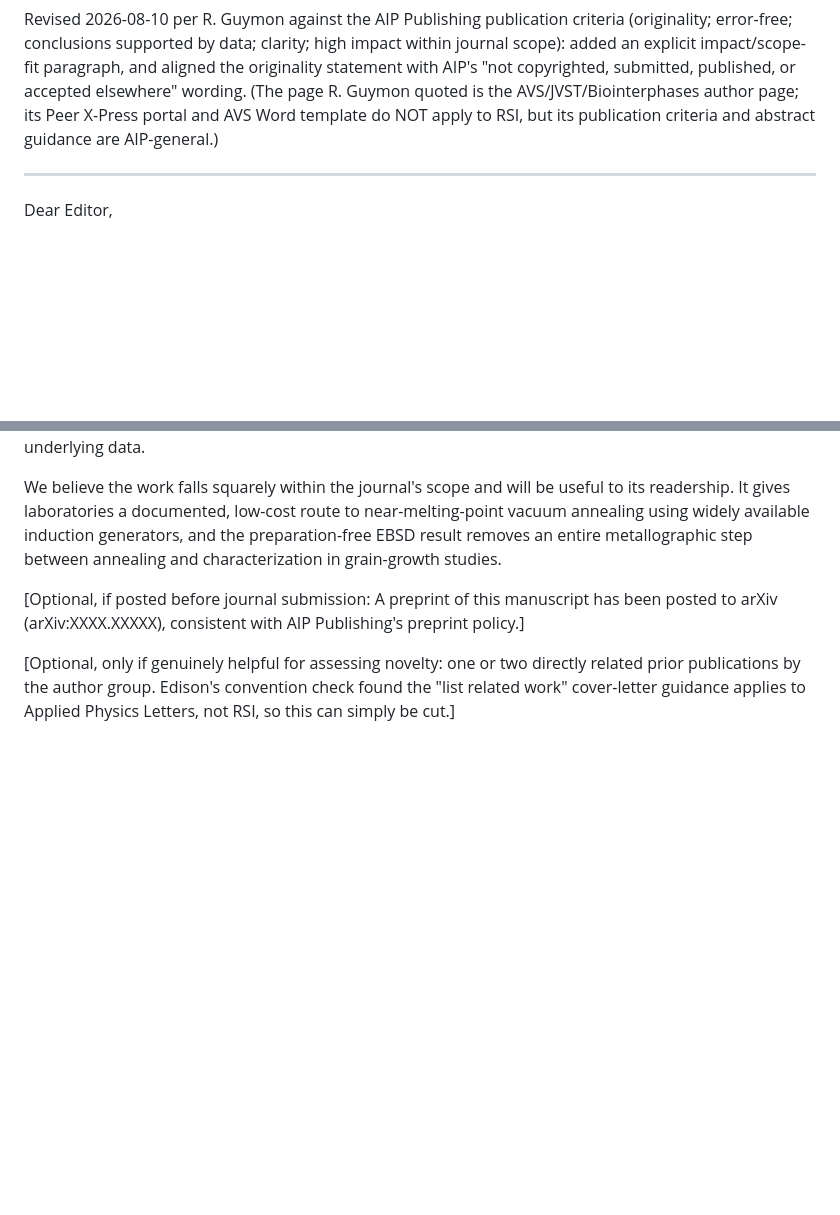
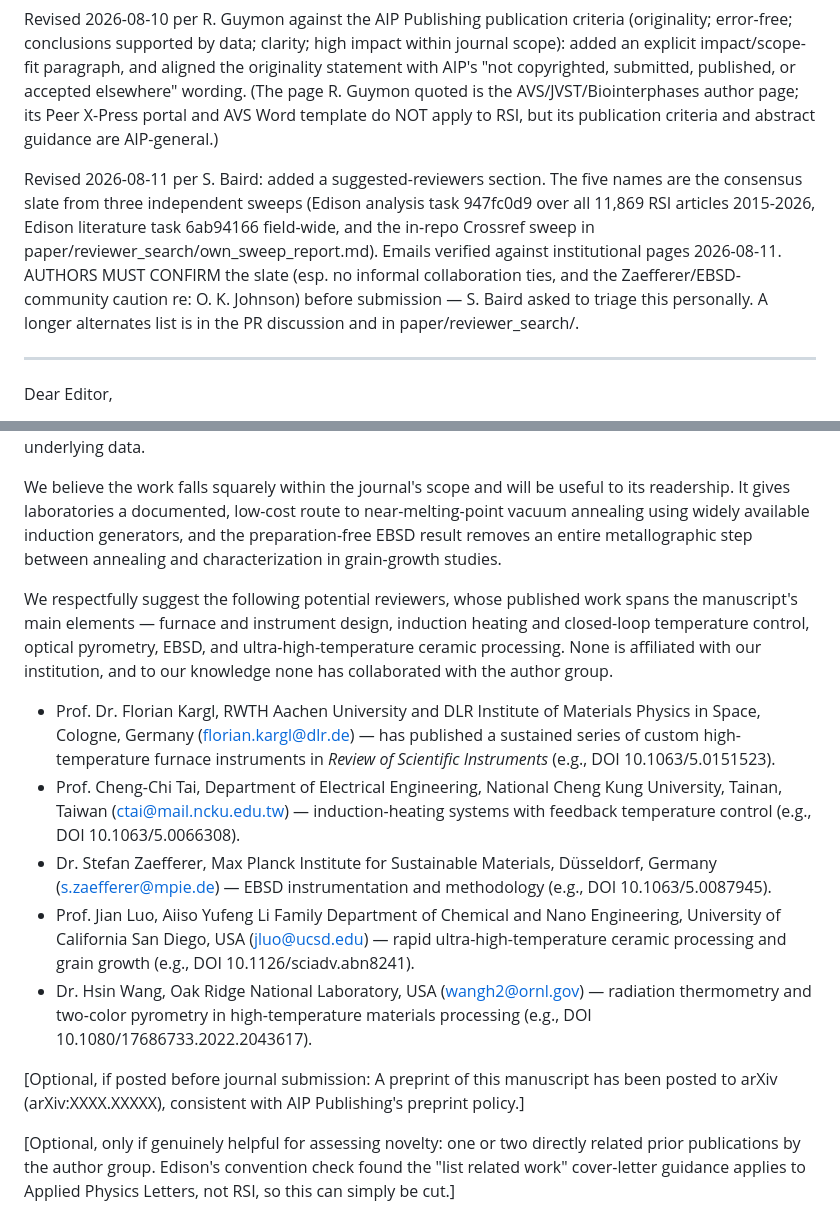
Before and after one commit to vertical-cloud-lab/custom-induction-furnace, a Markdown page: paper/cover_letter_draft.md, 2 parts joined by grey strips. GitHub-like rendering; blank space fills up the shorter version.

```diff
--- a/paper/cover_letter_draft.md
+++ b/paper/cover_letter_draft.md
@@ -18,6 +18,17 @@ page R. Guymon quoted is the AVS/JVST/Biointerphases author page; its
 Peer X-Press portal and AVS Word template do NOT apply to RSI, but its
 publication criteria and abstract guidance are AIP-general.)
 
+Revised 2026-08-11 per S. Baird: added a suggested-reviewers section.
+The five names are the consensus slate from three independent sweeps
+(Edison analysis task 947fc0d9 over all 11,869 RSI articles 2015-2026,
+Edison literature task 6ab94166 field-wide, and the in-repo Crossref
+sweep in paper/reviewer_search/own_sweep_report.md). Emails verified
+against institutional pages 2026-08-11. AUTHORS MUST CONFIRM the slate
+(esp. no informal collaboration ties, and the Zaefferer/EBSD-community
+caution re: O. K. Johnson) before submission — S. Baird asked to triage
+this personally. A longer alternates list is in the PR discussion and
+in paper/reviewer_search/.
+
 ---
 
 Dear Editor,
@@ -34,6 +45,14 @@ The manuscript provides the files and data needed to reproduce the system and ev
 
 We believe the work falls squarely within the journal's scope and will be useful to its readership. It gives laboratories a documented, low-cost route to near-melting-point vacuum annealing using widely available induction generators, and the preparation-free EBSD result removes an entire metallographic step between annealing and characterization in grain-growth studies.
 
+We respectfully suggest the following potential reviewers, whose published work spans the manuscript's main elements — furnace and instrument design, induction heating and closed-loop temperature control, optical pyrometry, EBSD, and ultra-high-temperature ceramic processing. None is affiliated with our institution, and to our knowledge none has collaborated with the author group.
+
+- Prof. Dr. Florian Kargl, RWTH Aachen University and DLR Institute of Materials Physics in Space, Cologne, Germany (florian.kargl@dlr.de) — has published a sustained series of custom high-temperature furnace instruments in *Review of Scientific Instruments* (e.g., DOI 10.1063/5.0151523).
+- Prof. Cheng-Chi Tai, Department of Electrical Engineering, National Cheng Kung University, Tainan, Taiwan (ctai@mail.ncku.edu.tw) — induction-heating systems with feedback temperature control (e.g., DOI 10.1063/5.0066308).
+- Dr. Stefan Zaefferer, Max Planck Institute for Sustainable Materials, Düsseldorf, Germany (s.zaefferer@mpie.de) — EBSD instrumentation and methodology (e.g., DOI 10.1063/5.0087945).
+- Prof. Jian Luo, Aiiso Yufeng Li Family Department of Chemical and Nano Engineering, University of California San Diego, USA (jluo@ucsd.edu) — rapid ultra-high-temperature ceramic processing and grain growth (e.g., DOI 10.1126/sciadv.abn8241).
+- Dr. Hsin Wang, Oak Ridge National Laboratory, USA (wangh2@ornl.gov) — radiation thermometry and two-color pyrometry in high-temperature materials processing (e.g., DOI 10.1080/17686733.2022.2043617).
+
 [Optional, if posted before journal submission: A preprint of this manuscript has been posted to arXiv (arXiv:XXXX.XXXXX), consistent with AIP Publishing's preprint policy.]
 
 [Optional, only if genuinely helpful for assessing novelty: one or two directly related prior publications by the author group. Edison's convention check found the "list related work" cover-letter guidance applies to Applied Physics Letters, not RSI, so this can simply be cut.]
```
Also changed, not shown: paper/reviewer_search/reviewer_candidates_contacts.md (added, +67 -0 lines).
